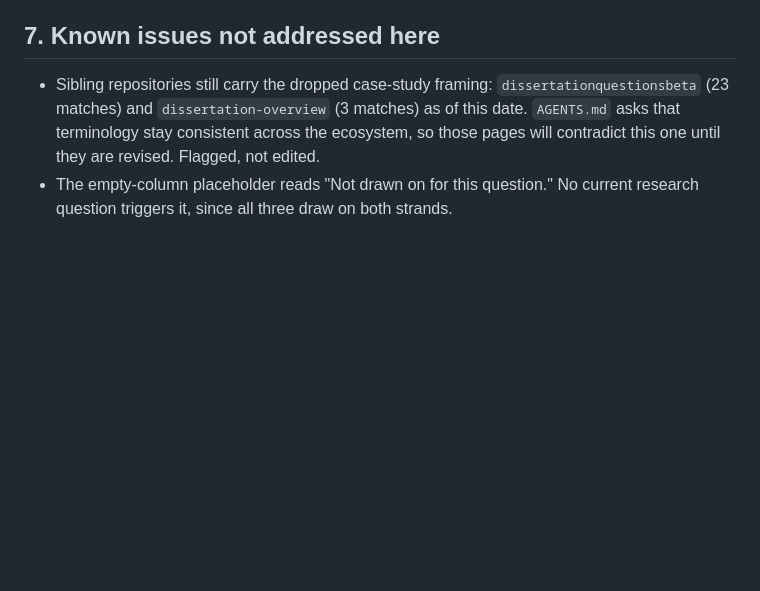
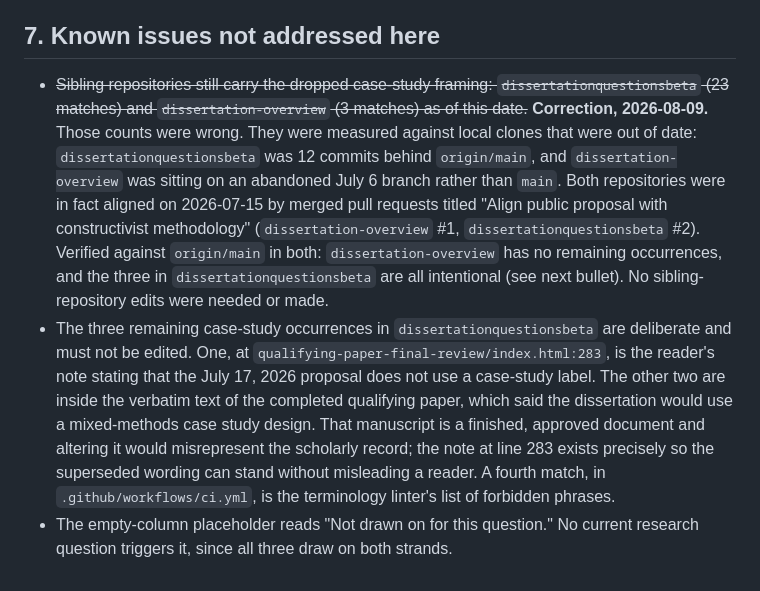
Before and after one commit to minerclass/dissertation-proposal-studio, a Markdown page: AI_AUDIT_TRAIL_EVIDENCE_STRANDS.md, the part around the change. Drawn GitHub-style; blank space fills up the shorter version.

Commit message:
Correct the sibling-repository claim in the strand audit trail
The counts reported yesterday, 23 matches in dissertationquestionsbeta and
3 in dissertation-overview, were measured against stale local clones: one
12 commits behind origin/main, the other on an abandoned July 6 branch.
Both repositories were already aligned on 2026-07-15 by merged pull
requests. No sibling edits were needed.

Also record why the three remaining occurrences in dissertationquestionsbeta
are intentional: one is the reader's note about the superseded label, and
two are inside the verbatim completed qualifying paper, which should not be
altered.

Co-Authored-By: Claude Opus 5 <noreply@anthropic.com>

```diff
--- a/AI_AUDIT_TRAIL_EVIDENCE_STRANDS.md
+++ b/AI_AUDIT_TRAIL_EVIDENCE_STRANDS.md
@@ -84,5 +84,6 @@ Both replacements use the canonical wording in `AGENTS.md`. The phrase "Primary
 
 ## 7. Known issues not addressed here
 
-* Sibling repositories still carry the dropped case-study framing: `dissertationquestionsbeta` (23 matches) and `dissertation-overview` (3 matches) as of this date. `AGENTS.md` asks that terminology stay consistent across the ecosystem, so those pages will contradict this one until they are revised. Flagged, not edited.
+* ~~Sibling repositories still carry the dropped case-study framing: `dissertationquestionsbeta` (23 matches) and `dissertation-overview` (3 matches) as of this date.~~ **Correction, 2026-08-09.** Those counts were wrong. They were measured against local clones that were out of date: `dissertationquestionsbeta` was 12 commits behind `origin/main`, and `dissertation-overview` was sitting on an abandoned July 6 branch rather than `main`. Both repositories were in fact aligned on 2026-07-15 by merged pull requests titled "Align public proposal with constructivist methodology" (`dissertation-overview` #1, `dissertationquestionsbeta` #2). Verified against `origin/main` in both: `dissertation-overview` has no remaining occurrences, and the three in `dissertationquestionsbeta` are all intentional (see next bullet). No sibling-repository edits were needed or made.
+* The three remaining case-study occurrences in `dissertationquestionsbeta` are deliberate and must not be edited. One, at `qualifying-paper-final-review/index.html:283`, is the reader's note stating that the July 17, 2026 proposal does not use a case-study label. The other two are inside the verbatim text of the completed qualifying paper, which said the dissertation would use a mixed-methods case study design. That manuscript is a finished, approved document and altering it would misrepresent the scholarly record; the note at line 283 exists precisely so the superseded wording can stand without misleading a reader. A fourth match, in `.github/workflows/ci.yml`, is the terminology linter's list of forbidden phrases.
 * The empty-column placeholder reads "Not drawn on for this question." No current research question triggers it, since all three draw on both strands.
```
